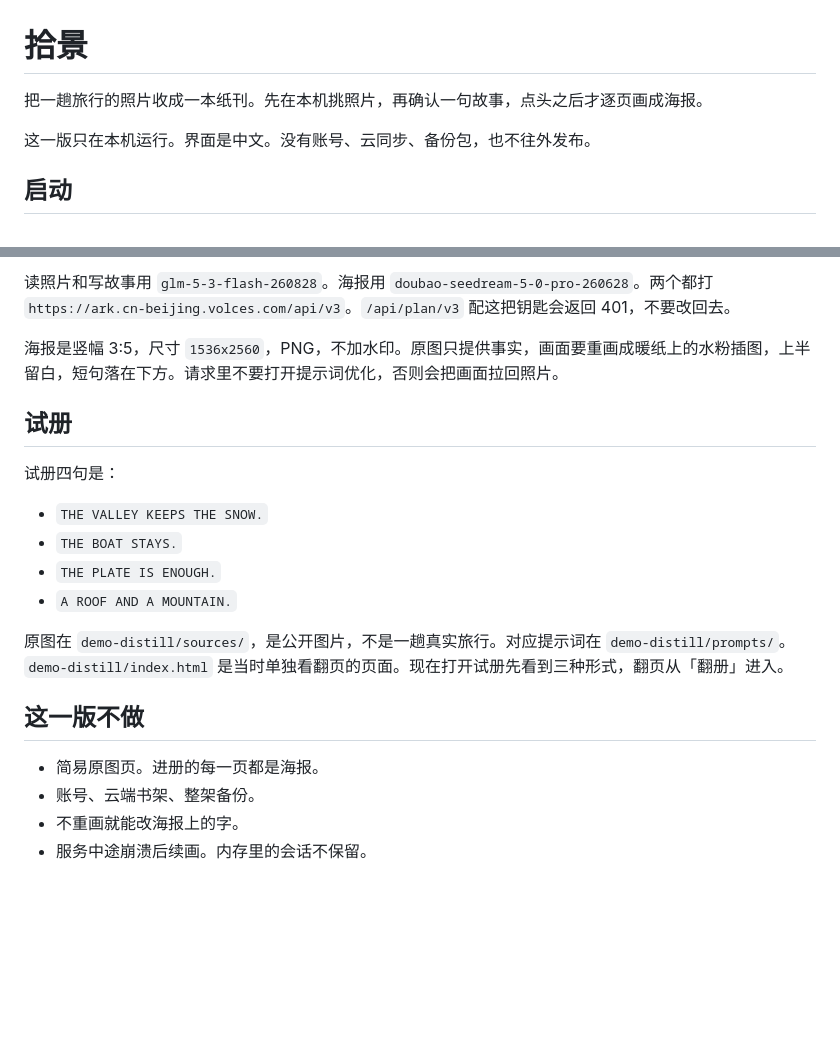
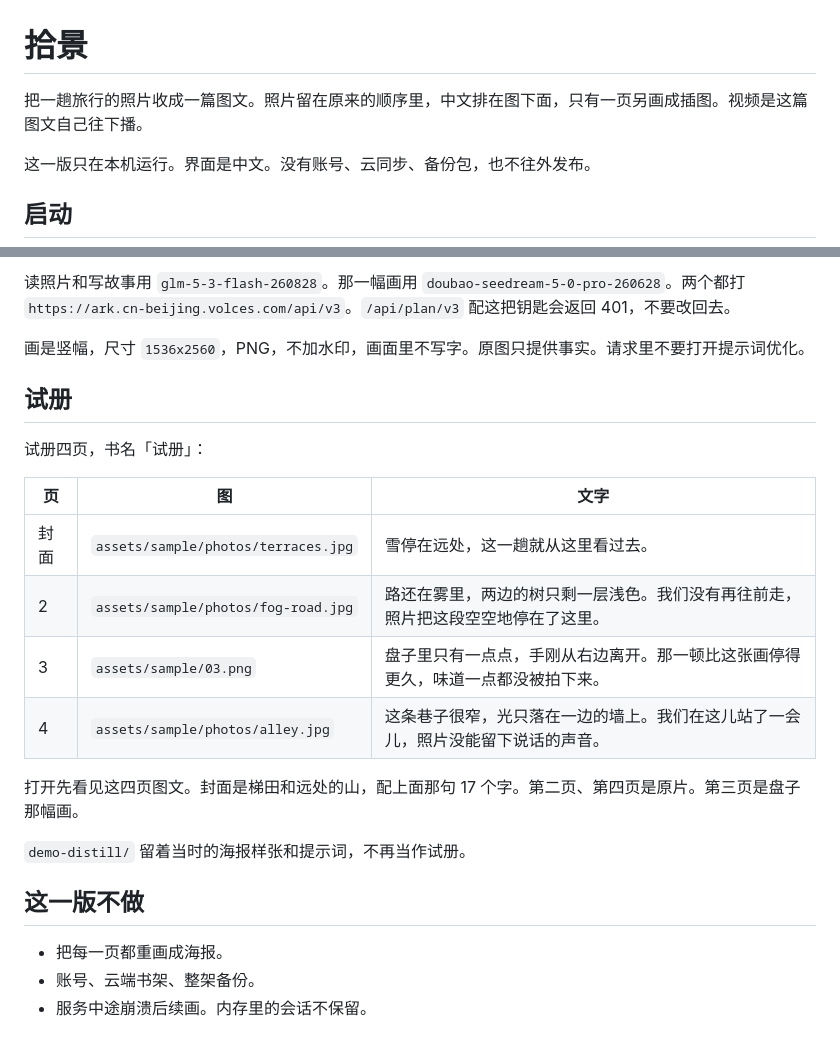
Before and after one commit to ZCpioneer/grok-photo-site, a Markdown page: README.md, 2 parts joined by grey strips. Drawn GitHub-style; blank space fills up the shorter version.

```diff
--- a/README.md
+++ b/README.md
@@ -1,6 +1,6 @@
 # 拾景
 
-把一趟旅行的照片收成一本纸刊。先在本机挑照片，再确认一句故事，点头之后才逐页画成海报。
+把一趟旅行的照片收成一篇图文。照片留在原来的顺序里，中文排在图下面，只有一页另画成插图。视频是这篇图文自己往下播。
 
 这一版只在本机运行。界面是中文。没有账号、云同步、备份包，也不往外发布。
 
@@ -84,22 +86,25 @@ ARK_API_KEY=你的钥匙
 
-读照片和写故事用 `glm-5-3-flash-260828`。海报用 `doubao-seedream-5-0-pro-260628`。两个都打 `https://ark.cn-beijing.volces.com/api/v3`。`/api/plan/v3` 配这把钥匙会返回 401，不要改回去。
+读照片和写故事用 `glm-5-3-flash-260828`。那一幅画用 `doubao-seedream-5-0-pro-260628`。两个都打 `https://ark.cn-beijing.volces.com/api/v3`。`/api/plan/v3` 配这把钥匙会返回 401，不要改回去。
 
-海报是竖幅 3:5，尺寸 `1536x2560`，PNG，不加水印。原图只提供事实，画面要重画成暖纸上的水粉插图，上半留白，短句落在下方。请求里不要打开提示词优化，否则会把画面拉回照片。
+画是竖幅，尺寸 `1536x2560`，PNG，不加水印，画面里不写字。原图只提供事实。请求里不要打开提示词优化。
 
 ## 试册
 
-试册四句是：
+试册四页，书名「试册」：
 
-- `THE VALLEY KEEPS THE SNOW.`
-- `THE BOAT STAYS.`
-- `THE PLATE IS ENOUGH.`
-- `A ROOF AND A MOUNTAIN.`
+| 页 | 图 | 文字 |
+| --- | --- | --- |
+| 封面 | `assets/sample/photos/terraces.jpg` | 雪停在远处，这一趟就从这里看过去。 |
+| 2 | `assets/sample/photos/fog-road.jpg` | 路还在雾里，两边的树只剩一层浅色。我们没有再往前走，照片把这段空空地停在了这里。 |
+| 3 | `assets/sample/03.png` | 盘子里只有一点点，手刚从右边离开。那一顿比这张画停得更久，味道一点都没被拍下来。 |
+| 4 | `assets/sample/photos/alley.jpg` | 这条巷子很窄，光只落在一边的墙上。我们在这儿站了一会儿，照片没能留下说话的声音。 |
 
-原图在 `demo-distill/sources/`，是公开图片，不是一趟真实旅行。对应提示词在 `demo-distill/prompts/`。`demo-distill/index.html` 是当时单独看翻页的页面。现在打开试册先看到三种形式，翻页从「翻册」进入。
+打开先看见这四页图文。封面是梯田和远处的山，配上面那句 17 个字。第二页、第四页是原片。第三页是盘子那幅画。
+
+`demo-distill/` 留着当时的海报样张和提示词，不再当作试册。
 
 ## 这一版不做
 
-- 简易原图页。进册的每一页都是海报。
+- 把每一页都重画成海报。
 - 账号、云端书架、整架备份。
-- 不重画就能改海报上的字。
 - 服务中途崩溃后续画。内存里的会话不保留。
```
Also changed, not shown: other parts of README.md (+23 -21 lines).
